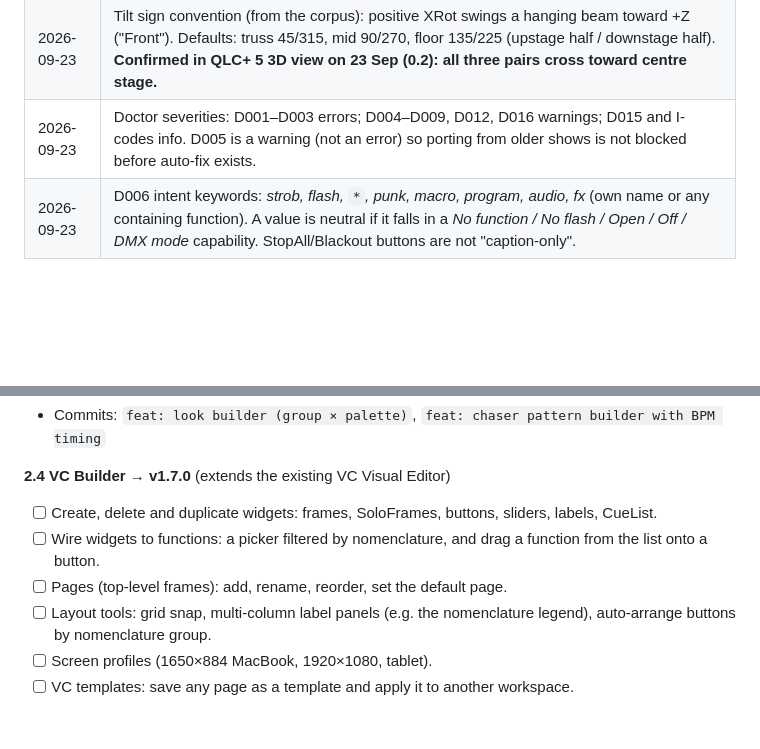
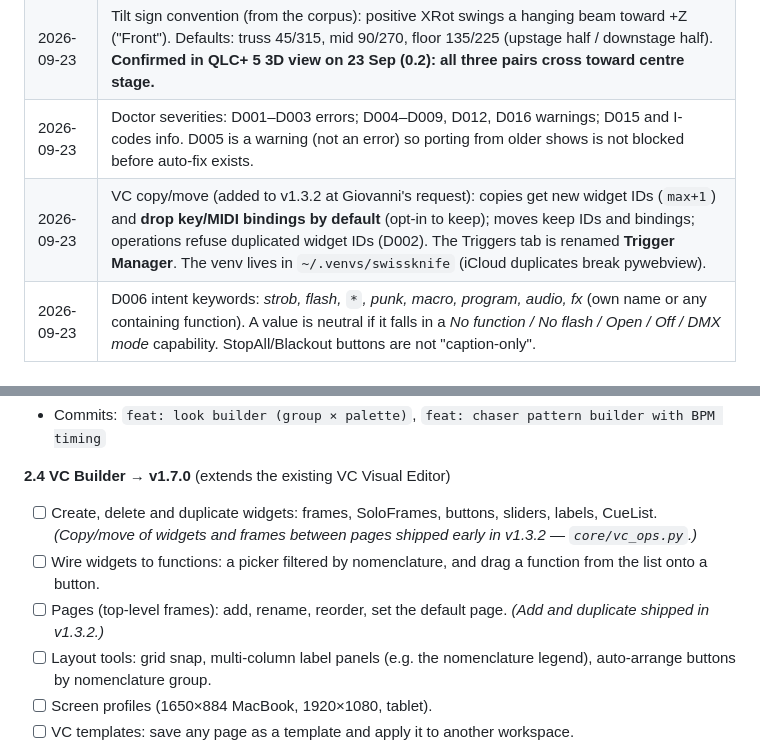
Before and after one commit to giopas/qlc-plus-swiss-knife-tool-script, a Markdown page: WORKPLAN.md, 2 parts joined by grey strips. Drawn GitHub-style; blank space fills up the shorter version.

Commit message:
docs: work plan — VC copy/move decisions
Co-Authored-By: Claude Opus 5.5 <noreply@anthropic.com>
Claude-Session: https://claude.ai/code/session_01F3amVY82kE1dWHYoB9oHna

```diff
--- a/WORKPLAN.md
+++ b/WORKPLAN.md
@@ -78,6 +78,7 @@ The result must pass Doctor with zero errors, and a Doctor diff against v14 must
 | 2026-09-23 | **One naming rule for every tool:** suggested/new files are `<name>_v<N+1>.qxw` (`<name>_v2.qxw` if there is no `_vN`), replacing `_GIG_READY`, `_BRIGHTNESS`, `_merged`, `_imported`, `_modified`. `next_version_path()` skips names already on disk. |
 | 2026-09-23 | Tilt sign convention (from the corpus): positive XRot swings a hanging beam toward +Z ("Front"). Defaults: truss 45/315, mid 90/270, floor 135/225 (upstage half / downstage half). **Confirmed in QLC+ 5 3D view on 23 Sep (0.2): all three pairs cross toward centre stage.** |
 | 2026-09-23 | Doctor severities: D001–D003 errors; D004–D009, D012, D016 warnings; D015 and I-codes info. D005 is a warning (not an error) so porting from older shows is not blocked before auto-fix exists. |
+| 2026-09-23 | VC copy/move (added to v1.3.2 at Giovanni's request): copies get new widget IDs (`max+1`) and **drop key/MIDI bindings by default** (opt-in to keep); moves keep IDs and bindings; operations refuse duplicated widget IDs (D002). The Triggers tab is renamed **Trigger Manager**. The venv lives in `~/.venvs/swissknife` (iCloud duplicates break pywebview). |
 | 2026-09-23 | D006 intent keywords: *strob, flash, `*`, punk, macro, program, audio, fx* (own name or any containing function). A value is neutral if it falls in a *No function / No flash / Open / Off / DMX mode* capability. StopAll/Blackout buttons are not "caption-only". |
 
 ---
@@ -241,9 +242,9 @@ Checks (★ = included in Phase 1.0):
 - Commits: `feat: look builder (group × palette)`, `feat: chaser pattern builder with BPM timing`
 
 **2.4 VC Builder → v1.7.0** (extends the existing VC Visual Editor)
-- [ ] Create, delete and duplicate widgets: frames, SoloFrames, buttons, sliders, labels, CueList.
+- [ ] Create, delete and duplicate widgets: frames, SoloFrames, buttons, sliders, labels, CueList. *(Copy/move of widgets and frames between pages shipped early in v1.3.2 — `core/vc_ops.py`.)*
 - [ ] Wire widgets to functions: a picker filtered by nomenclature, and drag a function from the list onto a button.
-- [ ] Pages (top-level frames): add, rename, reorder, set the default page.
+- [ ] Pages (top-level frames): add, rename, reorder, set the default page. *(Add and duplicate shipped in v1.3.2.)*
 - [ ] Layout tools: grid snap, multi-column label panels (e.g. the nomenclature legend), auto-arrange buttons by nomenclature group.
 - [ ] Screen profiles (1650×884 MacBook, 1920×1080, tablet).
 - [ ] VC templates: save any page as a template and apply it to another workspace.
```
